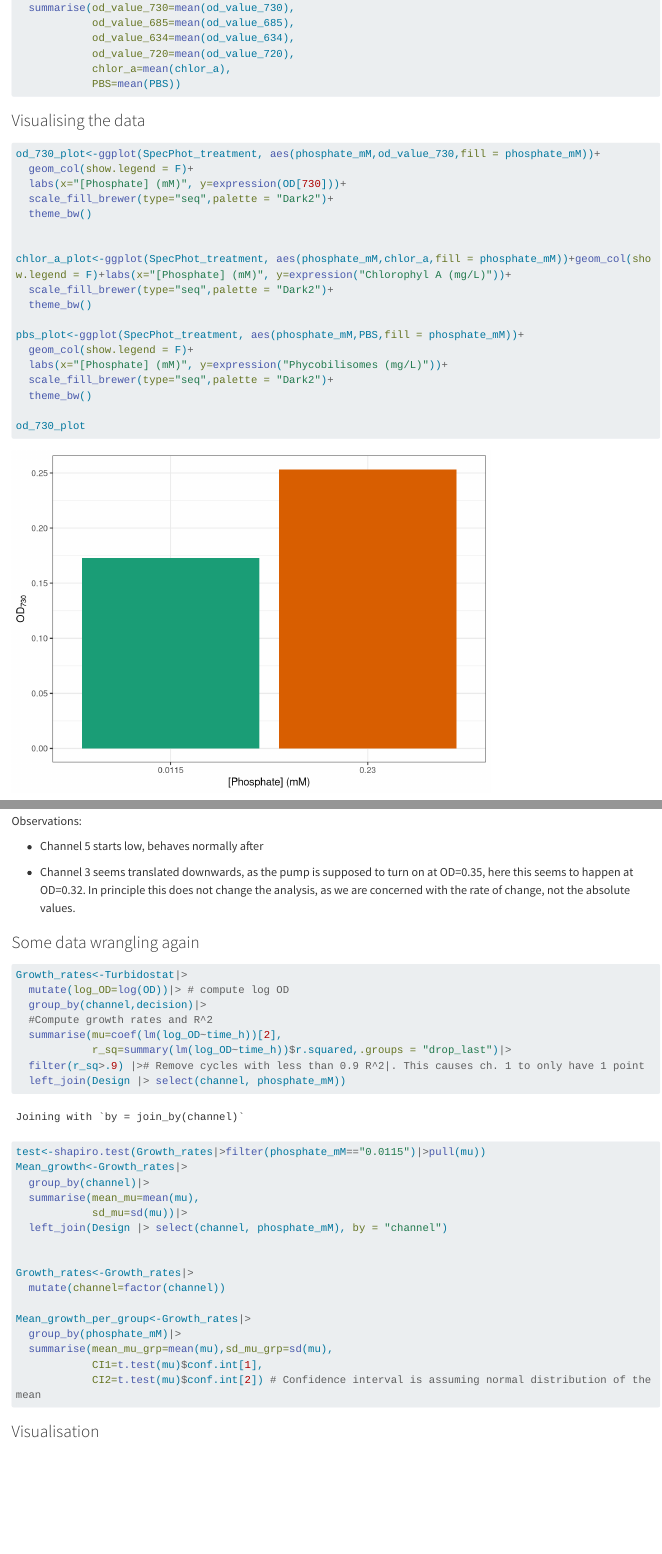
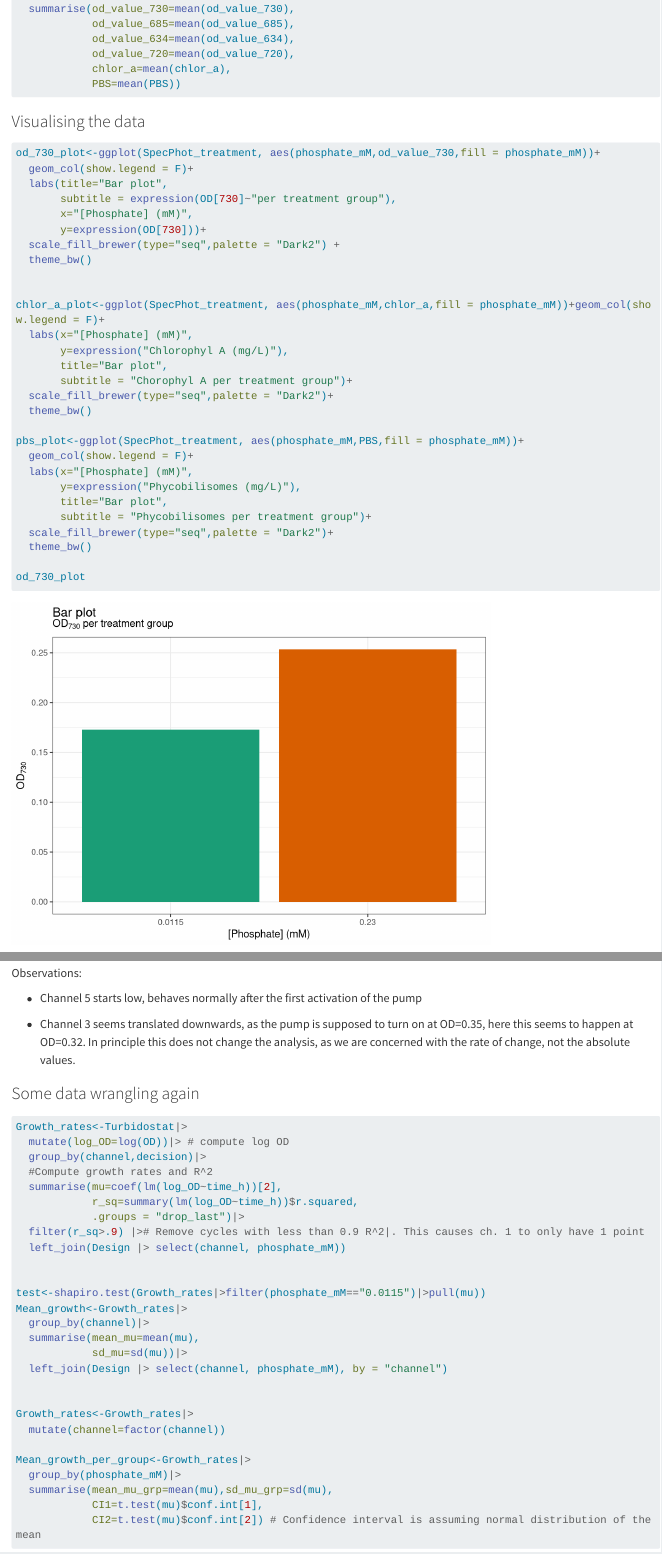
Before and after one commit to TheMagicianCode/SysBioInPractice, a Quarto document (Synechocystis_Data_Analysis.qmd): the page in a window 1100 px wide, from 1870 px down before the commit and from 840 px down after it, so that both start at the same text, and a second part further down, joined at a grey line. Rendered offline with R 4.5, knitr and Pandoc in place of Quarto, with nearby package versions; long lines of code are wrapped.

Commit message:
HTML toegevoegd

````diff
--- a/Synechocystis_Data_Analysis.qmd
+++ b/Synechocystis_Data_Analysis.qmd
@@ -14,6 +14,10 @@ output:
 editor_options:
   markdown:
     wrap: 72
+execute:
+  echo: true
+  message: false
+  warning: false
 ---
 
 # Importing data and loading packages
@@ -64,18 +68,28 @@ SpecPhot_treatment<-SpecPhot_total|>
 ```{r}
 od_730_plot<-ggplot(SpecPhot_treatment, aes(phosphate_mM,od_value_730,fill = phosphate_mM))+
   geom_col(show.legend = F)+
-  labs(x="[Phosphate] (mM)", y=expression(OD[730]))+
-  scale_fill_brewer(type="seq",palette = "Dark2")+
+  labs(title="Bar plot",
+       subtitle = expression(OD[730]~"per treatment group"),
+       x="[Phosphate] (mM)",
+       y=expression(OD[730]))+
+  scale_fill_brewer(type="seq",palette = "Dark2") +
   theme_bw()
 
 
-chlor_a_plot<-ggplot(SpecPhot_treatment, aes(phosphate_mM,chlor_a,fill = phosphate_mM))+geom_col(show.legend = F)+labs(x="[Phosphate] (mM)", y=expression("Chlorophyl A (mg/L)"))+
+chlor_a_plot<-ggplot(SpecPhot_treatment, aes(phosphate_mM,chlor_a,fill = phosphate_mM))+geom_col(show.legend = F)+
+  labs(x="[Phosphate] (mM)",
+       y=expression("Chlorophyl A (mg/L)"),
+       title="Bar plot",
+       subtitle = "Chorophyl A per treatment group")+
   scale_fill_brewer(type="seq",palette = "Dark2")+
   theme_bw()
 
 pbs_plot<-ggplot(SpecPhot_treatment, aes(phosphate_mM,PBS,fill = phosphate_mM))+
   geom_col(show.legend = F)+
-  labs(x="[Phosphate] (mM)", y=expression("Phycobilisomes (mg/L)"))+
+  labs(x="[Phosphate] (mM)",
+       y=expression("Phycobilisomes (mg/L)"),
+       title="Bar plot",
+       subtitle = "Phycobilisomes per treatment group")+
   scale_fill_brewer(type="seq",palette = "Dark2")+
   theme_bw()
 
@@ -127,7 +141,8 @@ ggplot(Turbidostat,aes(time_h,OD,colour=phosphate_mM))+
 
 Observations:\
 
--   Channel 5 starts low, behaves normally after
+-   Channel 5 starts low, behaves normally after the first activation of
+    the pump
 
 -   Channel 3 seems translated downwards, as the pump is supposed to
     turn on at OD=0.35, here this seems to happen at OD=0.32. In
````
Also changed, not shown: Synechocystis_Data_Analysis.html (added), Synechocystis_Data_Analysis.qmd (5 more changed lines).
